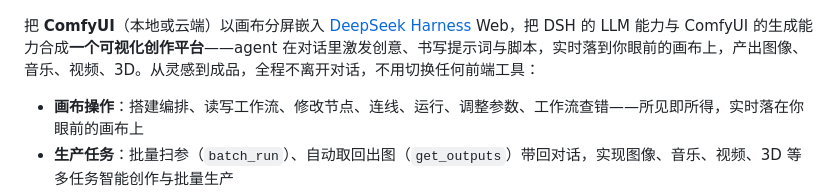
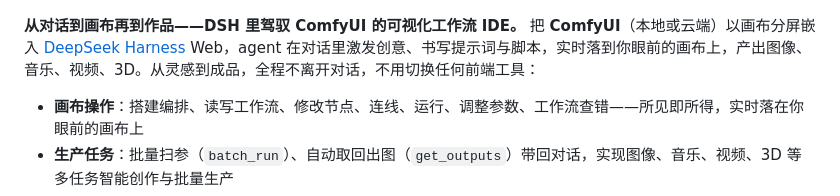
Before and after one commit to wbin0001/dsh-comfyui-canvas, a Markdown page: README.zh.md, the part around the change. GitHub-like rendering.

```diff
--- a/README.zh.md
+++ b/README.zh.md
@@ -14,7 +14,7 @@
 
 ![dsh-comfyui-canvas 演示 —— agent 驱动实时 ComfyUI 工作流，把出图网格直接带回对话](docs/screenshots/03-workflow-output.png)
 
-把 **ComfyUI**（本地或云端）以画布分屏嵌入 [DeepSeek Harness](https://github.com/DeepSeek-Harness/DSH) Web，把 DSH 的 LLM 能力与 ComfyUI 的生成能力合成**一个可视化创作平台**——agent 在对话里激发创意、书写提示词与脚本，实时落到你眼前的画布上，产出图像、音乐、视频、3D。从灵感到成品，全程不离开对话，不用切换任何前端工具：
+**从对话到画布再到作品——DSH 里驾驭 ComfyUI 的可视化工作流 IDE。** 把 **ComfyUI**（本地或云端）以画布分屏嵌入 [DeepSeek Harness](https://github.com/DeepSeek-Harness/DSH) Web，agent 在对话里激发创意、书写提示词与脚本，实时落到你眼前的画布上，产出图像、音乐、视频、3D。从灵感到成品，全程不离开对话，不用切换任何前端工具：
 
 - **画布操作**：搭建编排、读写工作流、修改节点、连线、运行、调整参数、工作流查错——所见即所得，实时落在你眼前的画布上
 - **生产任务**：批量扫参（`batch_run`）、自动取回出图（`get_outputs`）带回对话，实现图像、音乐、视频、3D 等多任务智能创作与批量生产
```
Also changed, not shown: README.md (+1 -1 lines).
